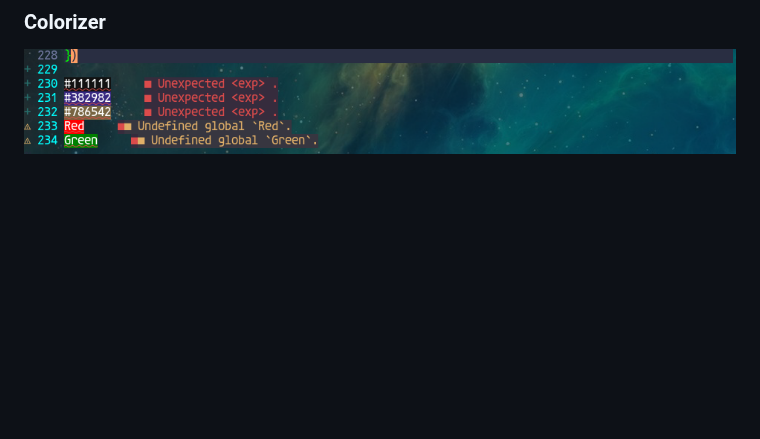
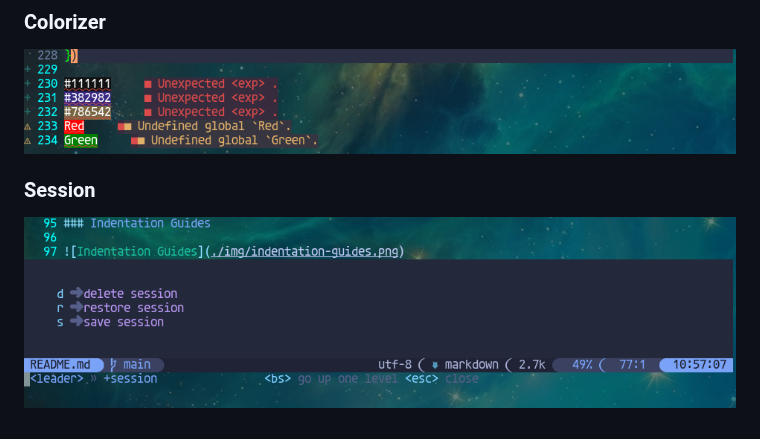
Before and after one commit to niuiic/modern-neovim-configuration, a Markdown page: README.md, the part around the change. Rendered like a GitHub page; pictures changed too: img/session.png (added); blank space fills up the shorter version.

Commit message:
add session

```diff
--- a/README.md
+++ b/README.md
@@ -155,3 +155,7 @@ Search files in workspace, tags, buffers, history files, marks, projects, quickf
 ### Colorizer
 
 ![Colorizer](./img/colorizer.png)
+
+### Session
+
+![Session](./img/session.png)
```
Also changed, not shown: 6 other files.
